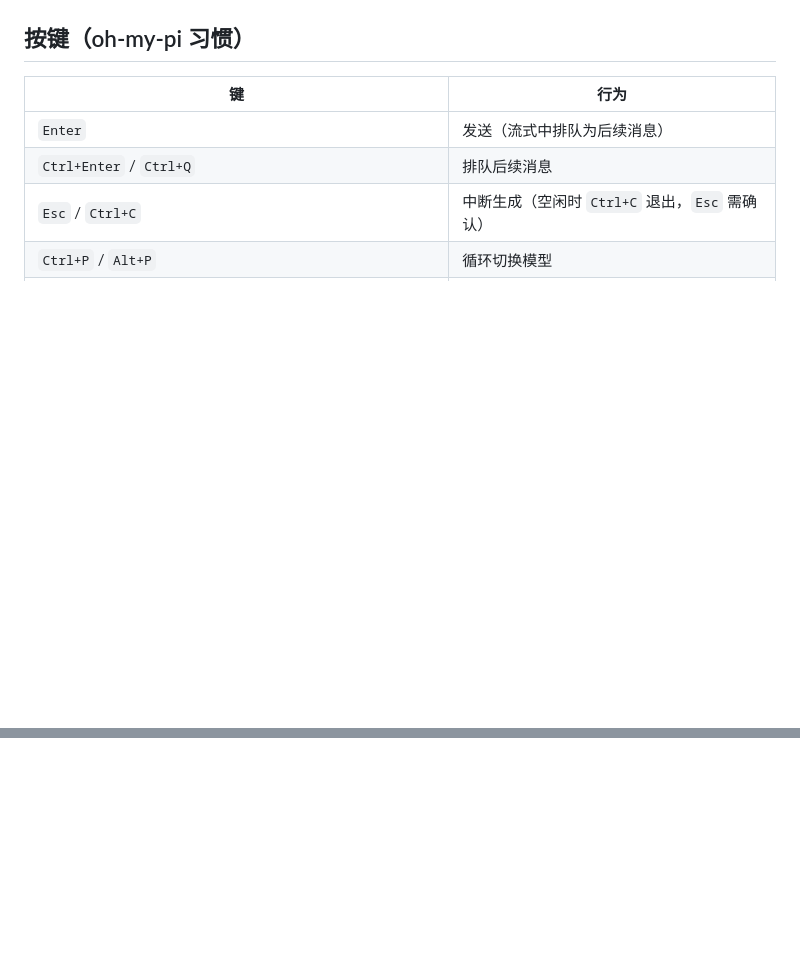
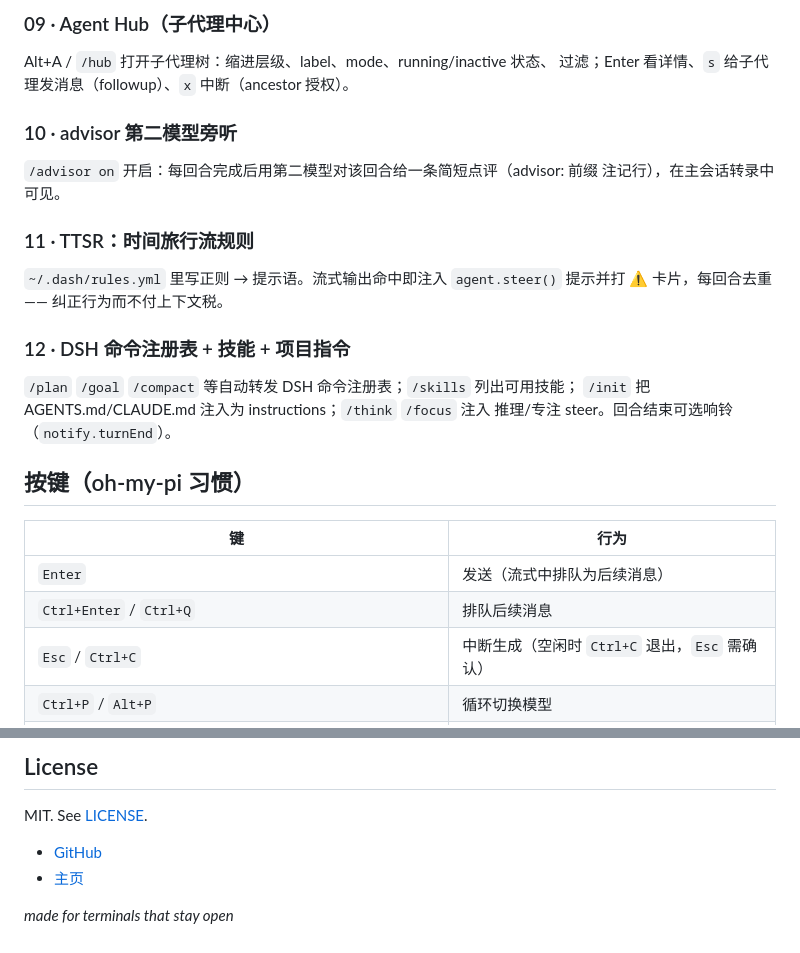
Before and after one commit to songqikong/dash, a Markdown page: README.md, 2 parts joined by grey strips. GitHub-like rendering; blank space fills up the shorter version.

```diff
--- a/README.md
+++ b/README.md
@@ -28,3 +88,23 @@ dash                   # 启动（等价于 dsh --profile dash）
+### 09 · Agent Hub（子代理中心）
+
+Alt+A / `/hub` 打开子代理树：缩进层级、label、mode、running/inactive 状态、
+过滤；Enter 看详情、`s` 给子代理发消息（followup）、`x` 中断（ancestor 授权）。
+
+### 10 · advisor 第二模型旁听
+
+`/advisor on` 开启：每回合完成后用第二模型对该回合给一条简短点评（advisor: 前缀
+注记行），在主会话转录中可见。
+
+### 11 · TTSR：时间旅行流规则
+
+`~/.dash/rules.yml` 里写正则 → 提示语。流式输出命中即注入
+`agent.steer()` 提示并打 ⚠ 卡片，每回合去重 —— 纠正行为而不付上下文税。
+
+### 12 · DSH 命令注册表 + 技能 + 项目指令
+
+`/plan` `/goal` `/compact` 等自动转发 DSH 命令注册表；`/skills` 列出可用技能；
+`/init` 把 AGENTS.md/CLAUDE.md 注入为 instructions；`/think` `/focus` 注入
+推理/专注 steer。回合结束可选响铃（`notify.turnEnd`）。
 
 ## 按键（oh-my-pi 习惯）
 
@@ -91,0 +196,8 @@ dash                 # 启动（Ctrl+C 退出）
+## License
+
+MIT. See [LICENSE](LICENSE).
+
+- [GitHub](https://github.com/songqikong/dash)
+- [主页](https://songqikong.github.io/dash/)
+
+_made for terminals that stay open_
```
Also changed, not shown: other parts of README.md (+126 -42 lines).
